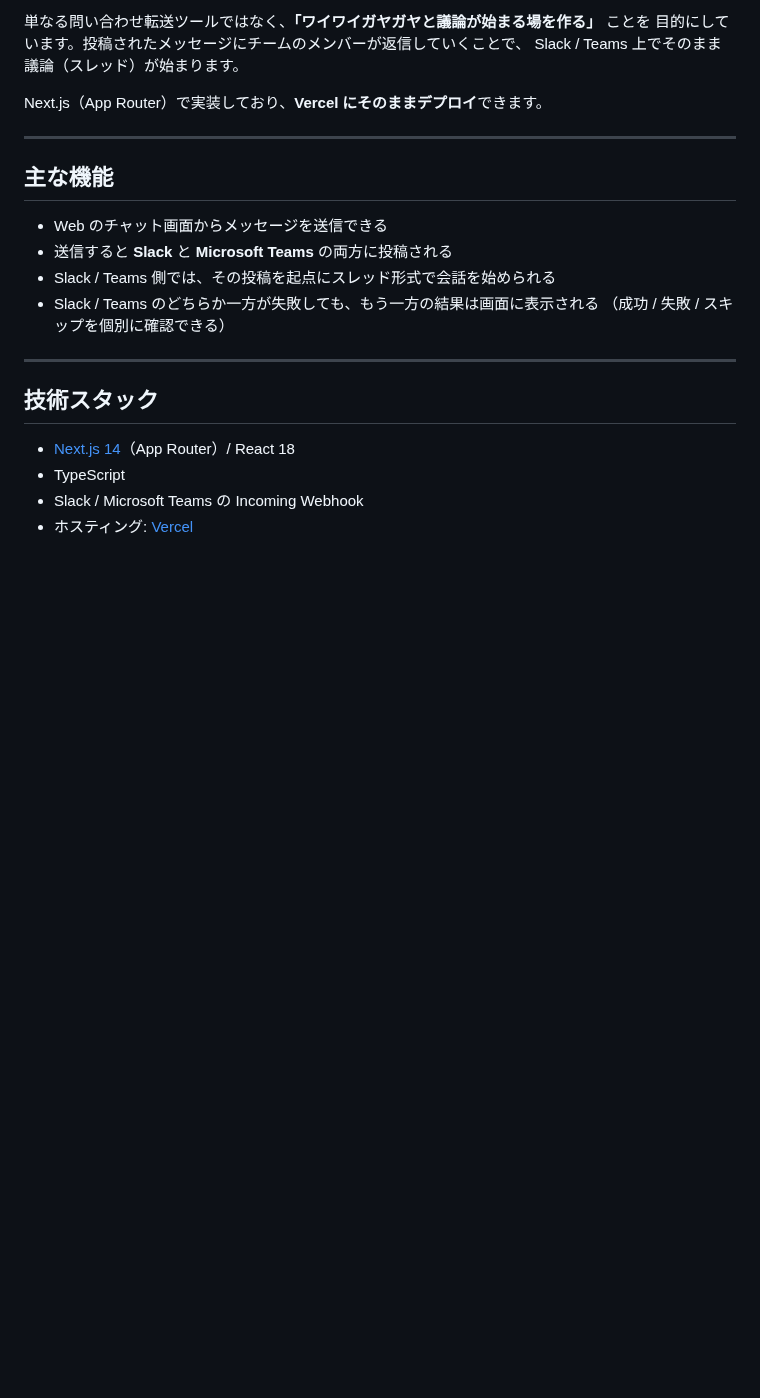
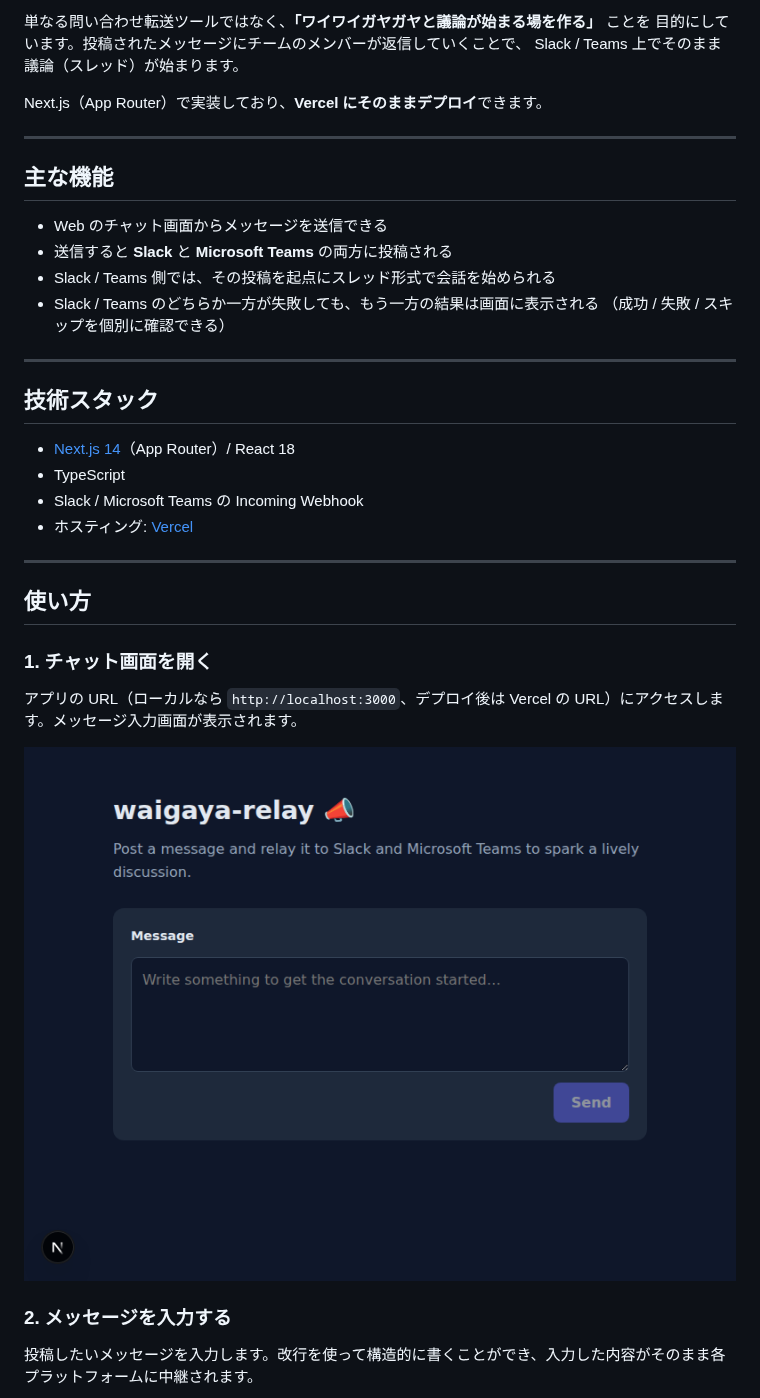
Before and after one commit to mongolyy/waigaya-relay, a Markdown page: README.ja.md, the part around one of its changes. Drawn GitHub-style; pictures changed too: docs/screenshots/01_initial.png (added); blank space fills up the shorter version.

```diff
--- a/README.ja.md
+++ b/README.ja.md
@@ -29,3 +29,18 @@ Next.js（App Router）で実装しており、**Vercel にそのままデプロ
 - TypeScript
 - Slack / Microsoft Teams の Incoming Webhook
 - ホスティング: [Vercel](https://vercel.com/)
+
+---
+
+## 使い方
+
+### 1. チャット画面を開く
+
+アプリの URL（ローカルなら `http://localhost:3000`、デプロイ後は Vercel の URL）にアクセスします。メッセージ入力画面が表示されます。
+
+![初期画面 — メッセージ入力欄が空の状態](./docs/screenshots/01_initial.png)
+
+### 2. メッセージを入力する
+
+投稿したいメッセージを入力します。改行を使って構造的に書くことができ、入力した内容がそのまま各プラットフォームに中継されます。
+
```
Also changed, not shown: other parts of README.ja.md (+17 -0 lines), README.md (+32 -0 lines), docs/screenshots/02_with_message.png (added), docs/screenshots/03_result_success.png (added).
